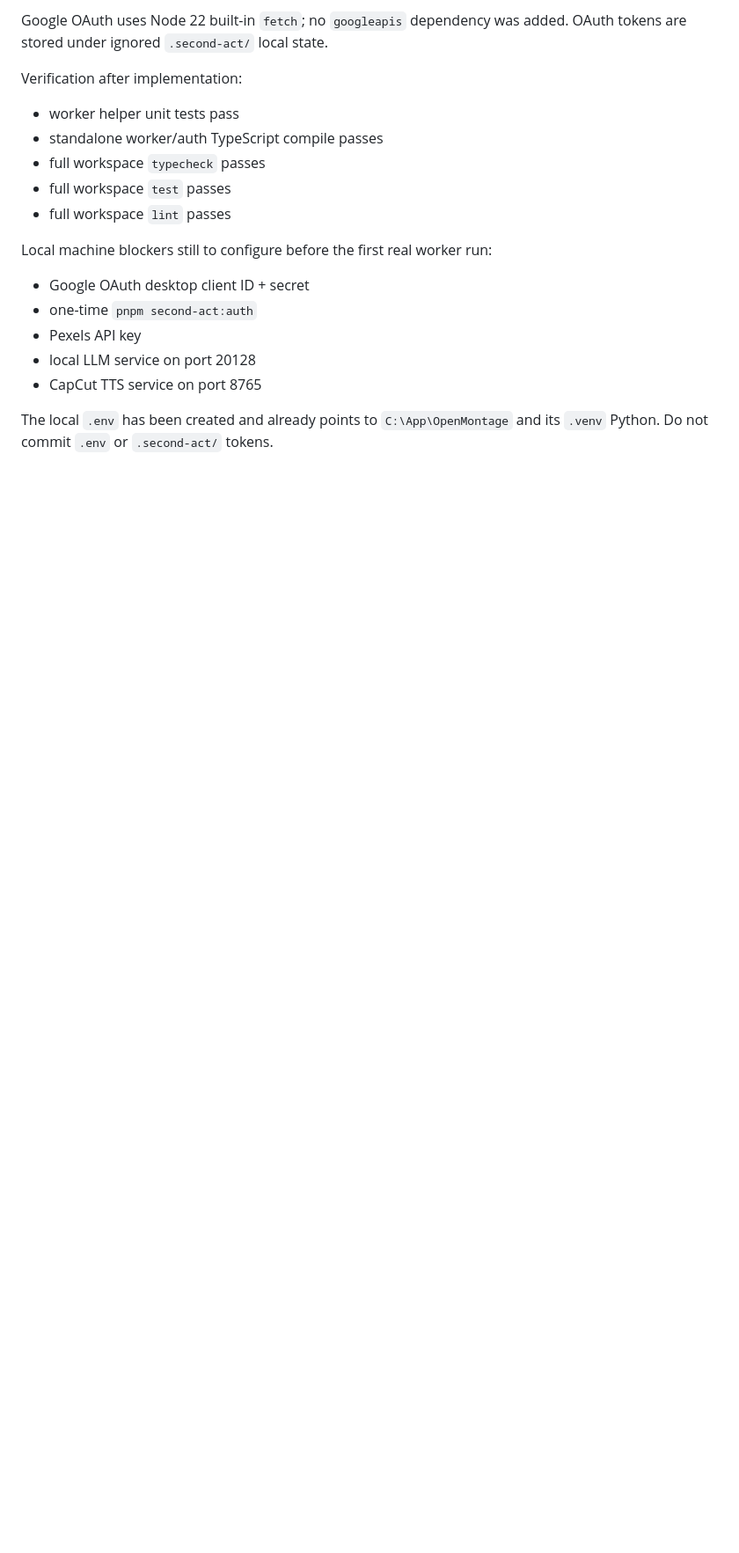
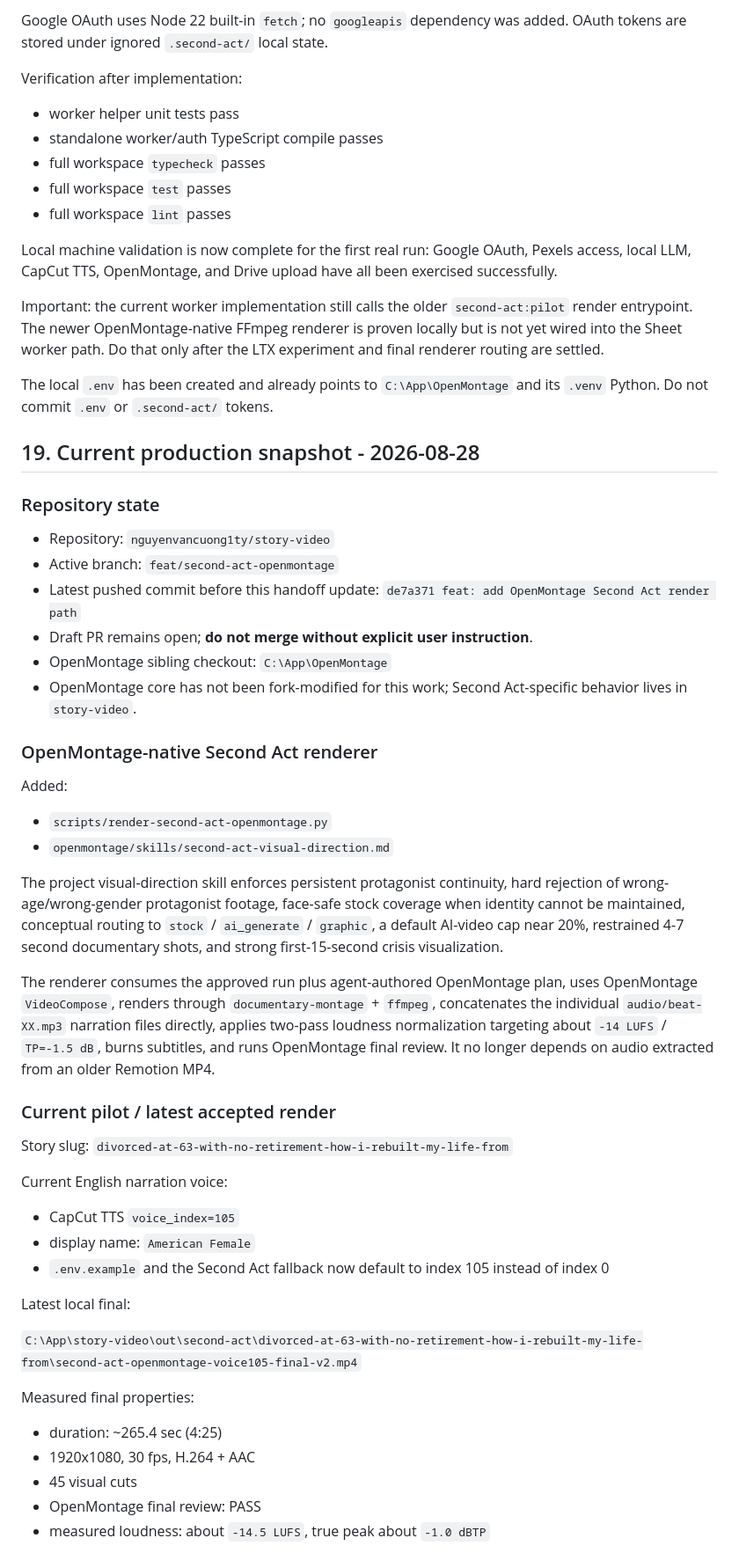
Before and after one commit to nguyenvancuong1ty/story-video, a Markdown page: HANDOFF.md, the part around one of its changes. Shown at 88% size. Rendered like a GitHub page; blank space fills up the shorter version.

Commit message:
docs: refresh Second Act handoff

```diff
--- a/HANDOFF.md
+++ b/HANDOFF.md
@@ -494,12 +496,53 @@ Verification after implementation:
 - full workspace `test` passes
 - full workspace `lint` passes
 
-Local machine blockers still to configure before the first real worker run:
+Local machine validation is now complete for the first real run: Google OAuth, Pexels access, local LLM, CapCut TTS, OpenMontage, and Drive upload have all been exercised successfully.
 
-- Google OAuth desktop client ID + secret
-- one-time `pnpm second-act:auth`
-- Pexels API key
-- local LLM service on port 20128
-- CapCut TTS service on port 8765
+Important: the current worker implementation still calls the older `second-act:pilot` render entrypoint. The newer OpenMontage-native FFmpeg renderer is proven locally but is not yet wired into the Sheet worker path. Do that only after the LTX experiment and final renderer routing are settled.
 
 The local `.env` has been created and already points to `C:\App\OpenMontage` and its `.venv` Python. Do not commit `.env` or `.second-act/` tokens.
+
+## 19. Current production snapshot - 2026-08-28
+
+### Repository state
+
+- Repository: `nguyenvancuong1ty/story-video`
+- Active branch: `feat/second-act-openmontage`
+- Latest pushed commit before this handoff update: `de7a371 feat: add OpenMontage Second Act render path`
+- Draft PR remains open; **do not merge without explicit user instruction**.
+- OpenMontage sibling checkout: `C:\App\OpenMontage`
+- OpenMontage core has not been fork-modified for this work; Second Act-specific behavior lives in `story-video`.
+
+### OpenMontage-native Second Act renderer
+
+Added:
+
+- `scripts/render-second-act-openmontage.py`
+- `openmontage/skills/second-act-visual-direction.md`
+
+The project visual-direction skill enforces persistent protagonist continuity, hard rejection of wrong-age/wrong-gender protagonist footage, face-safe stock coverage when identity cannot be maintained, conceptual routing to `stock` / `ai_generate` / `graphic`, a default AI-video cap near 20%, restrained 4-7 second documentary shots, and strong first-15-second crisis visualization.
+
+The renderer consumes the approved run plus agent-authored OpenMontage plan, uses OpenMontage `VideoCompose`, renders through `documentary-montage` + `ffmpeg`, concatenates the individual `audio/beat-XX.mp3` narration files directly, applies two-pass loudness normalization targeting about `-14 LUFS` / `TP=-1.5 dB`, burns subtitles, and runs OpenMontage final review. It no longer depends on audio extracted from an older Remotion MP4.
+
+### Current pilot / latest accepted render
+
+Story slug: `divorced-at-63-with-no-retirement-how-i-rebuilt-my-life-from`
+
+Current English narration voice:
+
+- CapCut TTS `voice_index=105`
+- display name: `American Female`
+- `.env.example` and the Second Act fallback now default to index 105 instead of index 0
+
+Latest local final:
+
+`C:\App\story-video\out\second-act\divorced-at-63-with-no-retirement-how-i-rebuilt-my-life-from\second-act-openmontage-voice105-final-v2.mp4`
+
+Measured final properties:
+
+- duration: ~265.4 sec (4:25)
+- 1920x1080, 30 fps, H.264 + AAC
+- 45 visual cuts
+- OpenMontage final review: PASS
+- measured loudness: about `-14.5 LUFS`, true peak about `-1.0 dBTP`
+
```
Also changed, not shown: other parts of HANDOFF.md (+65 -25 lines).
